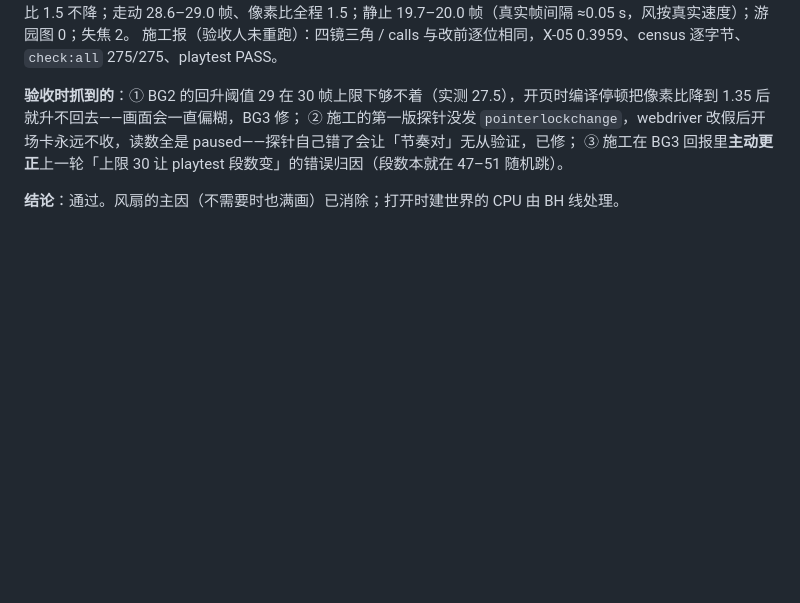
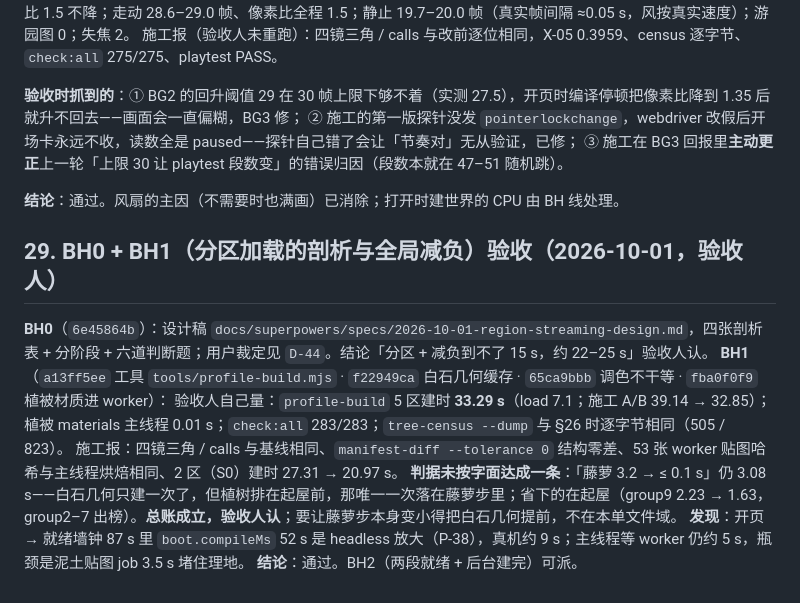
Before and after one commit to xemaya/daguanyuan, a Markdown page: docs/reviews/2026-09-15-detail-review-response.md, the part around the change. Drawn GitHub-style; blank space fills up the shorter version.

Commit message:
docs: BH0+BH1 验收(§29);BH2 可派
Co-Authored-By: Claude Opus 5.5 <noreply@anthropic.com>

```diff
--- a/docs/reviews/2026-09-15-detail-review-response.md
+++ b/docs/reviews/2026-09-15-detail-review-response.md
@@ -737,3 +737,13 @@ BC `184b8cef`（profile-toggle 从 AZ 分支 cherry-pick）/ `4d156929`（120 m
 ③ 施工在 BG3 回报里**主动更正**上一轮「上限 30 让 playtest 段数变」的错误归因（段数本就在 47–51 随机跳）。
 
 **结论**：通过。风扇的主因（不需要时也满画）已消除；打开时建世界的 CPU 由 BH 线处理。
+
+## 29. BH0 + BH1（分区加载的剖析与全局减负）验收（2026-10-01，验收人）
+
+**BH0**（`6e45864b`）：设计稿 `docs/superpowers/specs/2026-10-01-region-streaming-design.md`，四张剖析表 + 分阶段 + 六道判断题；用户裁定见 `D-44`。结论「分区 + 减负到不了 15 s，约 22–25 s」验收人认。
+**BH1**（`a13ff5ee` 工具 `tools/profile-build.mjs` · `f22949ca` 白石几何缓存 · `65ca9bbb` 调色不干等 · `fba0f0f9` 植被材质进 worker）：
+验收人自己量：`profile-build` 5 区建时 **33.29 s**（load 7.1；施工 A/B 39.14 → 32.85）；植被 materials 主线程 0.01 s；`check:all` 283/283；`tree-census --dump` 与 §26 时逐字节相同（505 / 823）。
+施工报：四镜三角 / calls 与基线相同、`manifest-diff --tolerance 0` 结构零差、53 张 worker 贴图哈希与主线程烘焙相同、2 区（S0）建时 27.31 → 20.97 s。
+**判据未按字面达成一条**：「藤萝 3.2 → ≤ 0.1 s」仍 3.08 s——白石几何只建一次了，但植树排在起屋前，那唯一一次落在藤萝步里；省下的在起屋（group9 2.23 → 1.63，group2–7 出榜）。**总账成立，验收人认**；要让藤萝步本身变小得把白石几何提前，不在本单文件域。
+**发现**：开页 → 就绪墙钟 87 s 里 `boot.compileMs` 52 s 是 headless 放大（P-38），真机约 9 s；主线程等 worker 仍约 5 s，瓶颈是泥土贴图 job 3.5 s 堵住理地。
+**结论**：通过。BH2（两段就绪 + 后台建完）可派。
```
Also changed, not shown: docs/ROADMAP.md (+2 -2 lines).
